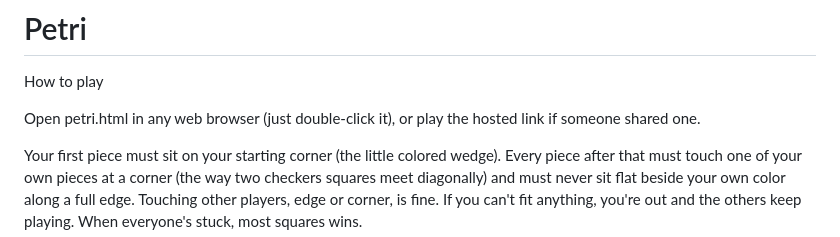
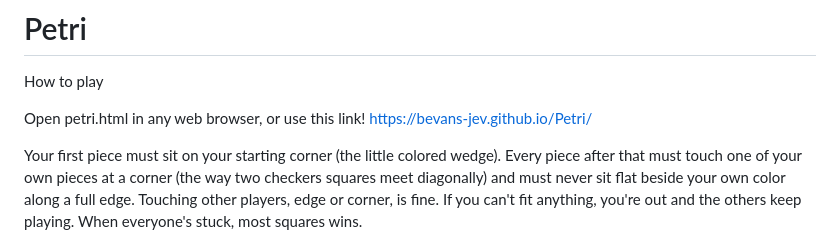
Before and after one commit to bevans-jev/Petri, a Markdown page: README.md, the part around the change. Rendered like a GitHub page.

```diff
--- a/README.md
+++ b/README.md
@@ -1,7 +1,7 @@
 # Petri
 How to play
 
-Open petri.html in any web browser (just double-click it), or play the hosted link if someone shared one.
+Open petri.html in any web browser, or use this link! https://bevans-jev.github.io/Petri/
 
 
 Your first piece must sit on your starting corner (the little colored wedge).
```
